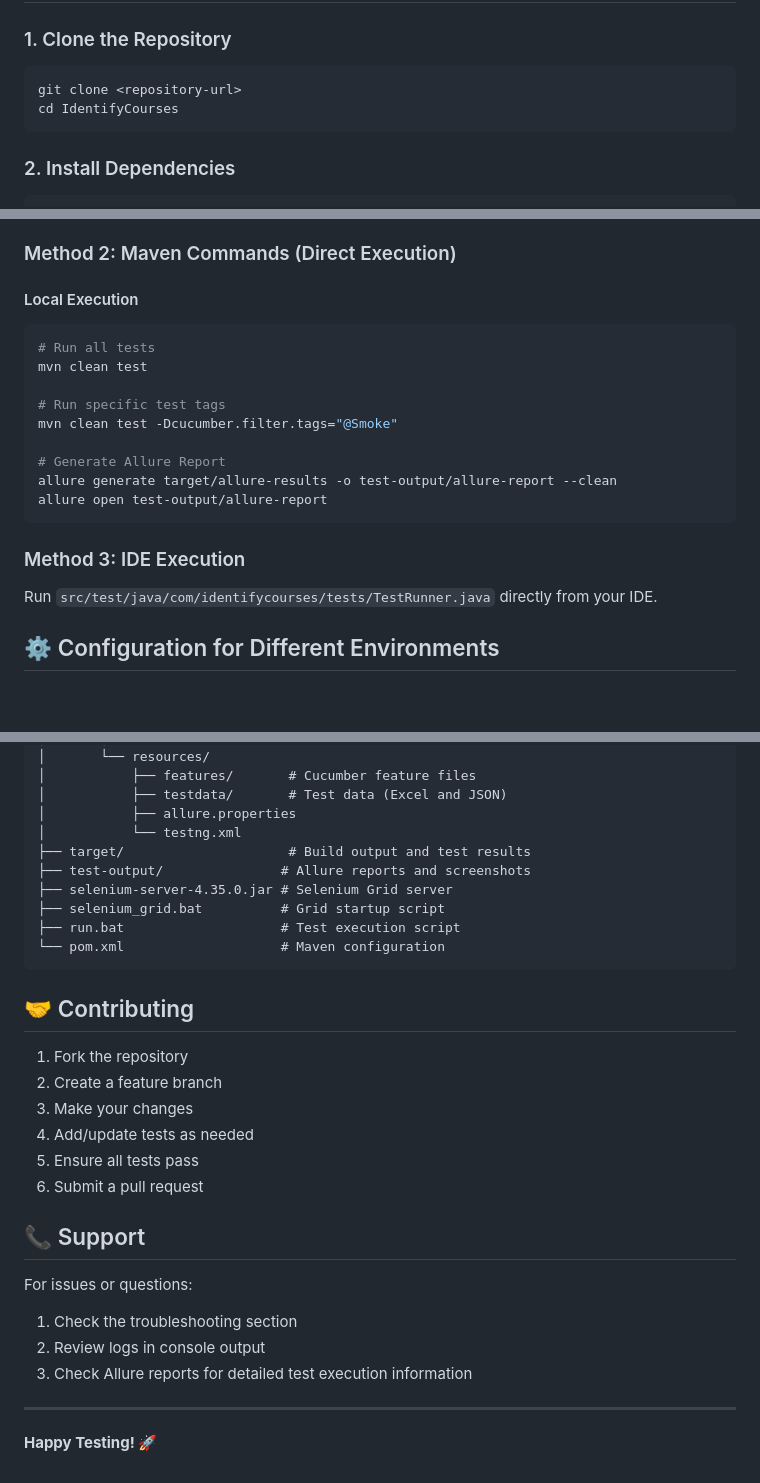
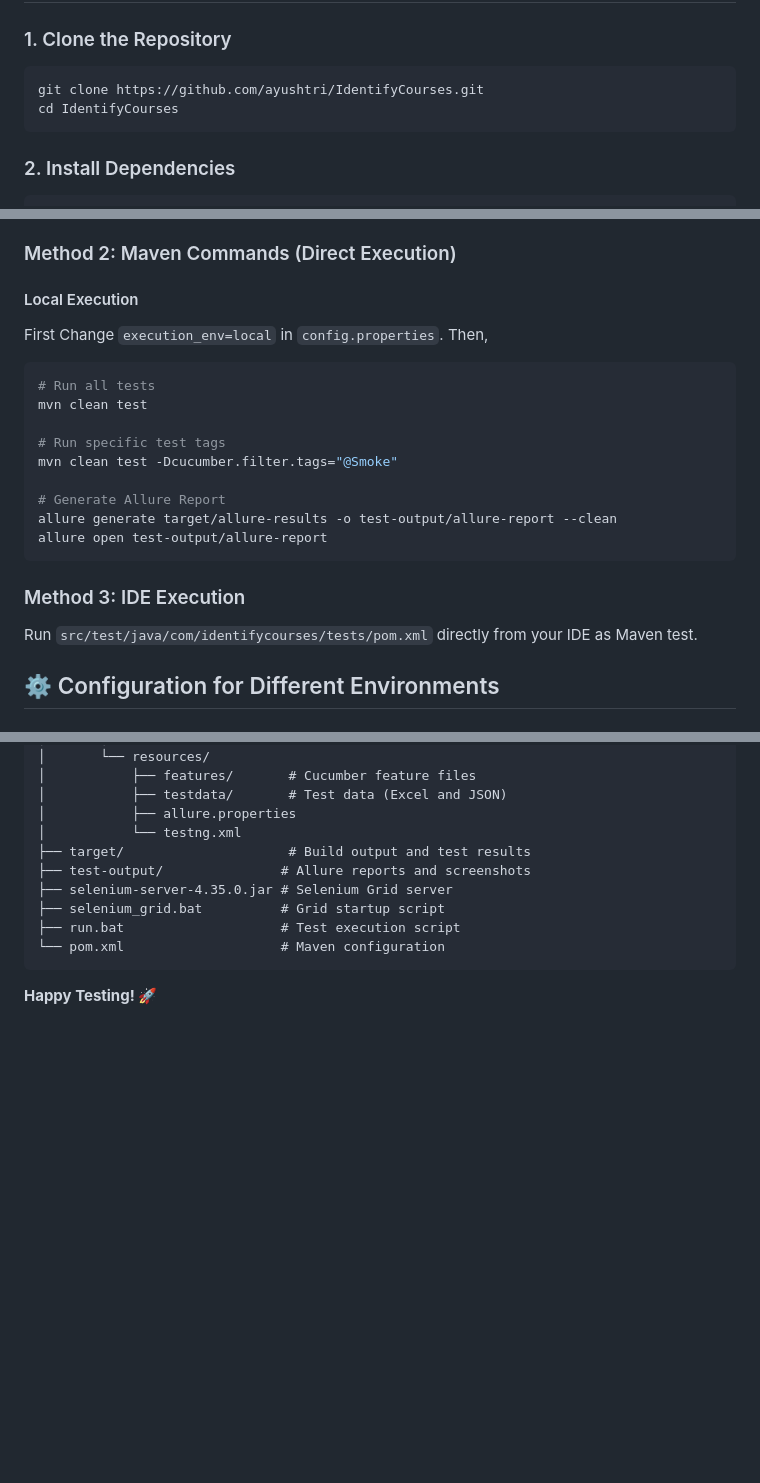
Before and after one commit to ayushtri/IdentifyCourses, a Markdown page: README.md, 3 parts joined by grey strips. Rendered like a GitHub page; blank space fills up the shorter version.

````diff
--- a/README.md
+++ b/README.md
@@ -56,7 +55,7 @@ Before running the tests, ensure you have the following installed:
 
 ### 1. Clone the Repository
 ```bash
-git clone <repository-url>
+git clone https://github.com/ayushtri/IdentifyCourses.git
 cd IdentifyCourses
 ```
 
@@ -113,6 +112,8 @@ This will:
 ### Method 2: Maven Commands (Direct Execution)
 
 #### Local Execution
+First Change `execution_env=local` in `config.properties`. Then,
+
 ```bash
 # Run all tests
 mvn clean test
@@ -126,7 +127,7 @@ allure open test-output/allure-report
 ```
 
 ### Method 3: IDE Execution
-Run `src/test/java/com/identifycourses/tests/TestRunner.java` directly from your IDE.
+Run `src/test/java/com/identifycourses/tests/pom.xml` directly from your IDE as Maven test.
 
 ## ⚙️ Configuration for Different Environments
 
@@ -264,22 +265,4 @@ IdentifyCourses/
 └── pom.xml                    # Maven configuration
 ```
 
-## 🤝 Contributing
-
-1. Fork the repository
-2. Create a feature branch
-3. Make your changes
-4. Add/update tests as needed
-5. Ensure all tests pass
-6. Submit a pull request
-
-## 📞 Support
-
-For issues or questions:
-1. Check the troubleshooting section
-2. Review logs in console output
-3. Check Allure reports for detailed test execution information
-
----
-
 **Happy Testing! 🚀**
````
Also changed, not shown: other parts of README.md (+0 -1 lines).
